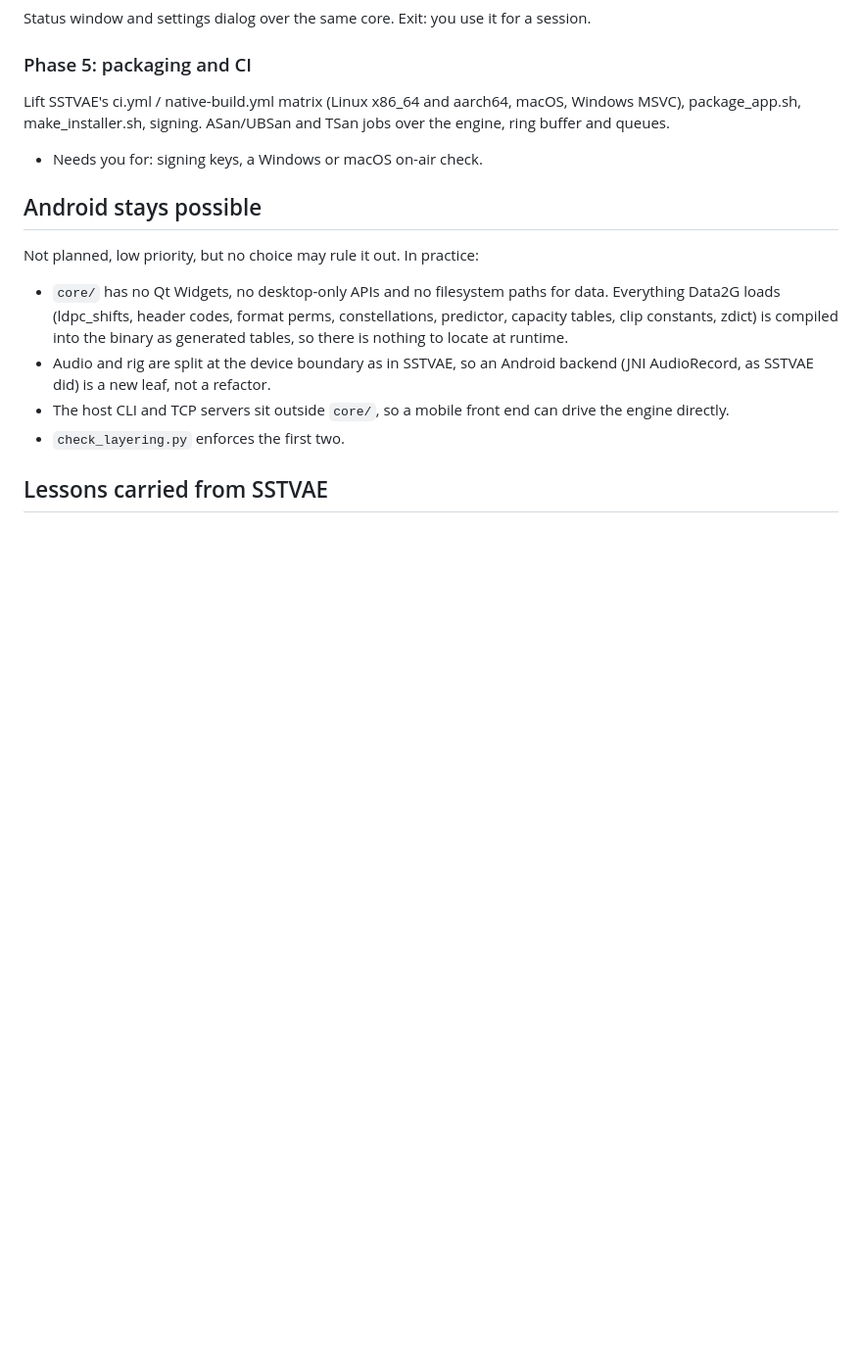
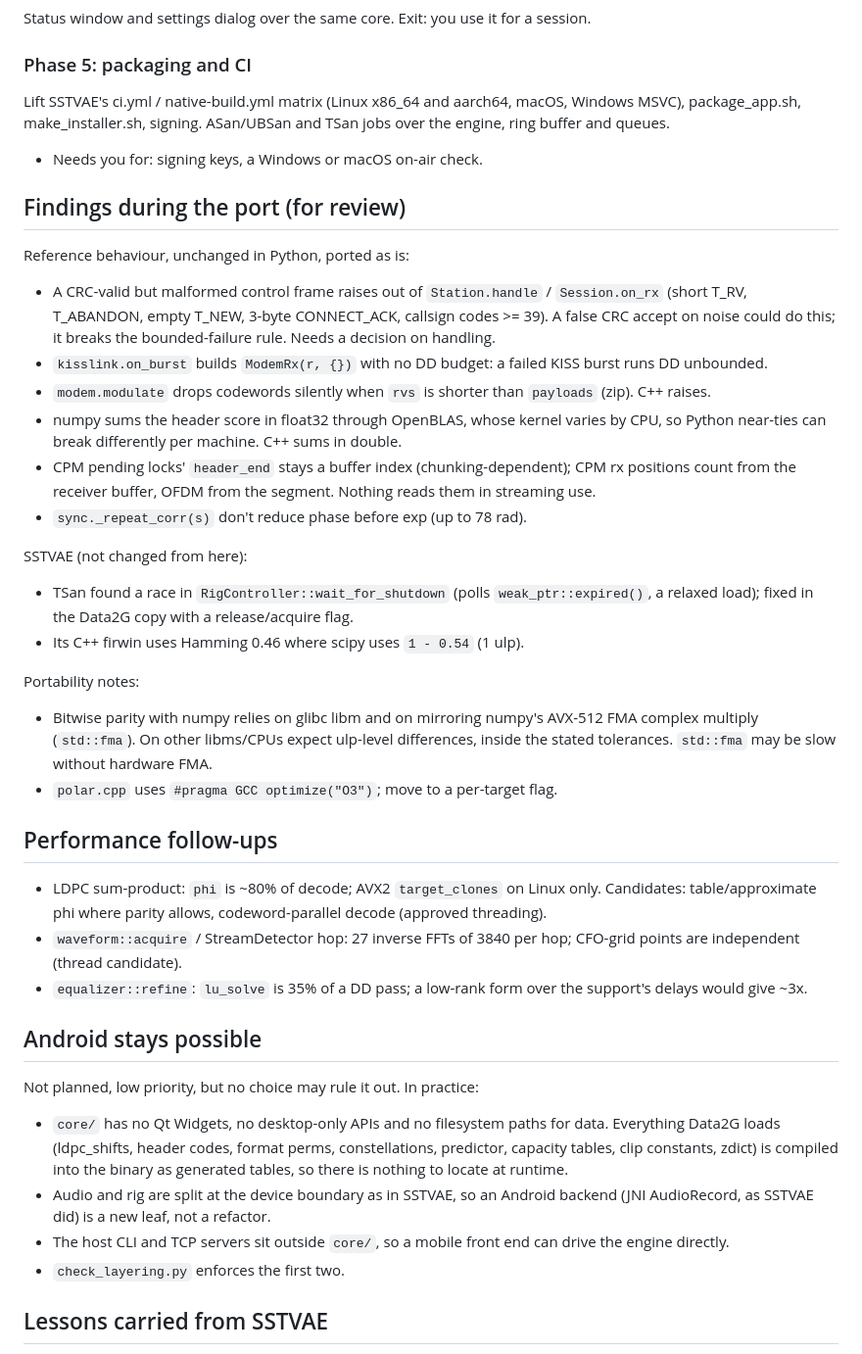
Before and after one commit to arodland/Data2G, a Markdown page: docs/native-port-plan.md, the part around one of its changes. Shown at 98% size. GitHub-like rendering; blank space fills up the shorter version.

Commit message:
Plan: phase 1-2 status, findings, performance follow-ups
Co-Authored-By: Claude Opus 5.5 <noreply@anthropic.com>
Claude-Session: https://claude.ai/code/session_01HNZ7V6sQszoLdixdR8Ctan

```diff
--- a/docs/native-port-plan.md
+++ b/docs/native-port-plan.md
@@ -229,6 +250,48 @@ Lift SSTVAE's ci.yml / native-build.yml matrix (Linux x86_64 and aarch64,
 macOS, Windows MSVC), package_app.sh, make_installer.sh, signing. ASan/UBSan
 and TSan jobs over the engine, ring buffer and queues.
 - Needs you for: signing keys, a Windows or macOS on-air check.
+
+## Findings during the port (for review)
+
+Reference behaviour, unchanged in Python, ported as is:
+- A CRC-valid but malformed control frame raises out of `Station.handle` /
+  `Session.on_rx` (short T_RV, T_ABANDON, empty T_NEW, 3-byte CONNECT_ACK,
+  callsign codes >= 39). A false CRC accept on noise could do this; it
+  breaks the bounded-failure rule. Needs a decision on handling.
+- `kisslink.on_burst` builds `ModemRx(r, {})` with no DD budget: a failed
+  KISS burst runs DD unbounded.
+- `modem.modulate` drops codewords silently when `rvs` is shorter than
+  `payloads` (zip). C++ raises.
+- numpy sums the header score in float32 through OpenBLAS, whose kernel
+  varies by CPU, so Python near-ties can break differently per machine.
+  C++ sums in double.
+- CPM pending locks' `header_end` stays a buffer index (chunking-dependent);
+  CPM rx positions count from the receiver buffer, OFDM from the segment.
+  Nothing reads them in streaming use.
+- `sync._repeat_corr(s)` don't reduce phase before exp (up to 78 rad).
+
+SSTVAE (not changed from here):
+- TSan found a race in `RigController::wait_for_shutdown` (polls
+  `weak_ptr::expired()`, a relaxed load); fixed in the Data2G copy with a
+  release/acquire flag.
+- Its C++ firwin uses Hamming 0.46 where scipy uses `1 - 0.54` (1 ulp).
+
+Portability notes:
+- Bitwise parity with numpy relies on glibc libm and on mirroring numpy's
+  AVX-512 FMA complex multiply (`std::fma`). On other libms/CPUs expect
+  ulp-level differences, inside the stated tolerances. `std::fma` may be
+  slow without hardware FMA.
+- `polar.cpp` uses `#pragma GCC optimize("O3")`; move to a per-target flag.
+
+## Performance follow-ups
+
+- LDPC sum-product: `phi` is ~80% of decode; AVX2 `target_clones` on
+  Linux only. Candidates: table/approximate phi where parity allows,
+  codeword-parallel decode (approved threading).
+- `waveform::acquire` / StreamDetector hop: 27 inverse FFTs of 3840 per
+  hop; CFO-grid points are independent (thread candidate).
+- `equalizer::refine`: `lu_solve` is 35% of a DD pass; a low-rank form
+  over the support's delays would give ~3x.
 
 ## Android stays possible
 
```
Also changed, not shown: other parts of docs/native-port-plan.md (+21 -0 lines).
